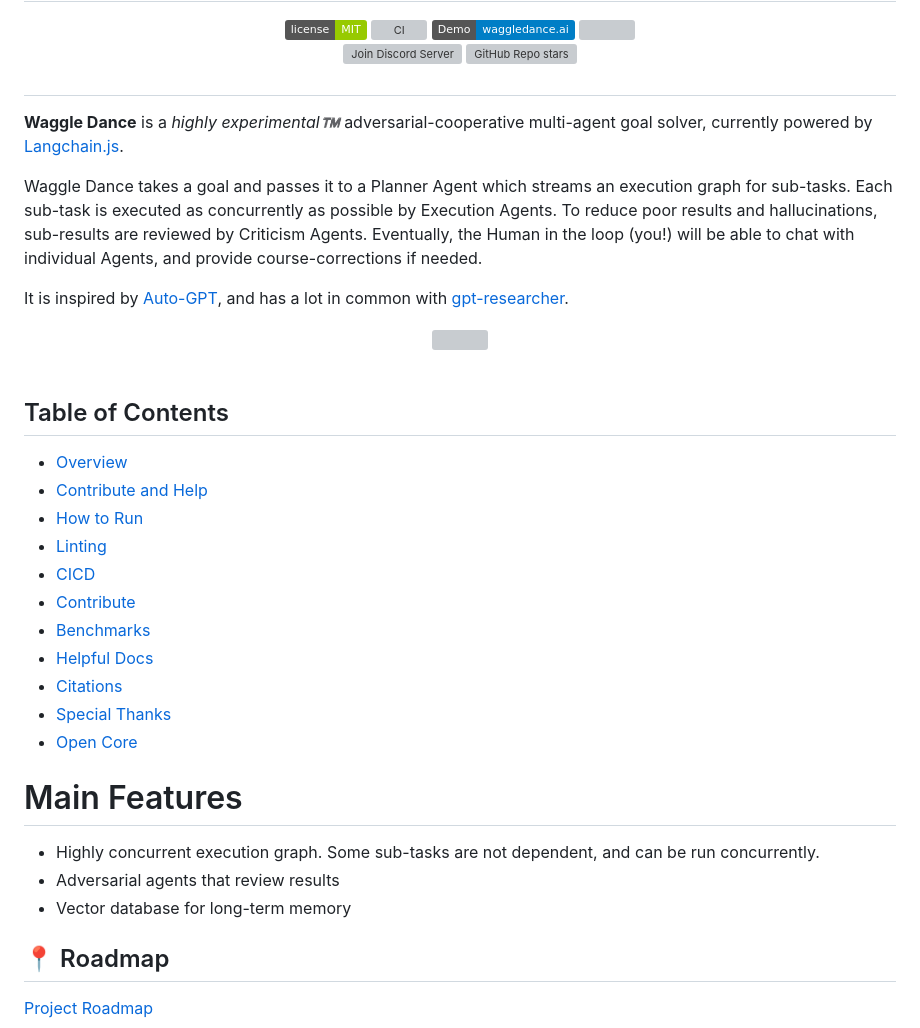
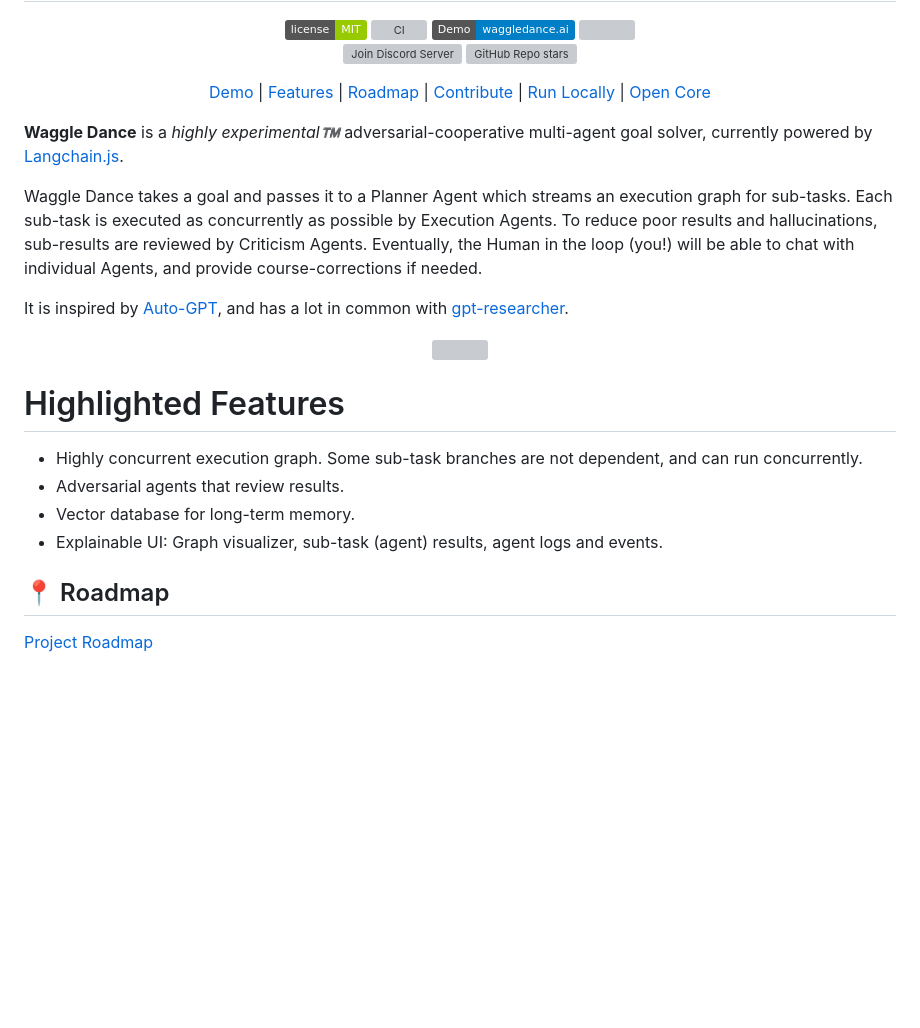
Before and after one commit to agi-merge/waggle-dance, a Markdown page: README.md, the part around the change. Drawn GitHub-style; badges without logos; blank space fills up the shorter version; grey boxes are pictures that could not be loaded.

Commit message:
horizontal table of contents, update highlighted features

```diff
--- a/README.md
+++ b/README.md
@@ -11,7 +11,15 @@
 [![GitHub Repo stars](https://img.shields.io/github/stars/agi-merge/waggle-dance?style=social)](https://github.com/agi-merge/waggle-dance)
 
 </div>
-<h2></h2>
+
+<p align="center">
+  <a href="https://www.waggledance.ai">Demo<a> |
+  <a href="#highlighted-features"> Features</a> |
+  <a href="#📍-roadmap">Roadmap</a> |
+  <a href="#🛠️-contribute-and-help">Contribute</a> |
+  <a href="#🏃-running-locally-and-development">Run Locally</a> |
+  <a href="#open-core">Open Core</a>
+</p>
 
 **Waggle Dance** is a _highly experimental™️_ adversarial-cooperative multi-agent goal solver, currently powered by [Langchain.js](https://github.com/hwchase17/langchainjs).
 
@@ -25,25 +33,12 @@ It is inspired by [Auto-GPT](https://github.com/Significant-Gravitas/Auto-GPT),
 
 </div>
 
-## Table of Contents
+# Highlighted Features
 
-- [Overview](#-main-features)
-- [Contribute and Help](#contribute-and-help)
-- [How to Run](#running-locally-and-development)
-- [Linting](#-linting)
-- [CICD](#%EF%B8%8F-cicd)
-- [Contribute](#contribute)
-- [Benchmarks](#-benchmarks)
-- [Helpful Docs](#helpful-docs)
-- [Citations](#citations)
-- [Special Thanks](#special-thanks)
-- [Open Core](#open-core)
-
-# Main Features
-
-- Highly concurrent execution graph. Some sub-tasks are not dependent, and can be run concurrently.
-- Adversarial agents that review results
-- Vector database for long-term memory
+- Highly concurrent execution graph. Some sub-task branches are not dependent, and can run concurrently.
+- Adversarial agents that review results.
+- Vector database for long-term memory.
+- Explainable UI: Graph visualizer, sub-task (agent) results, agent logs and events.
 
 ## 📍 Roadmap
 
```
